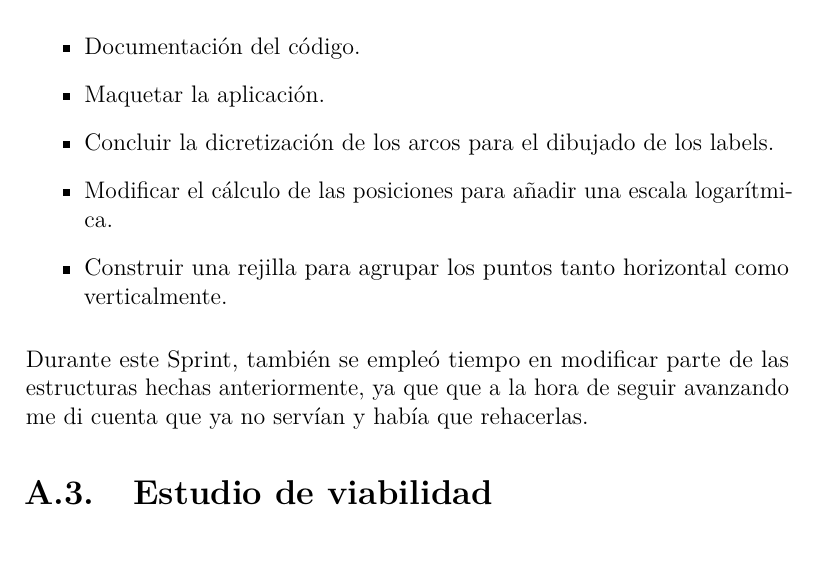
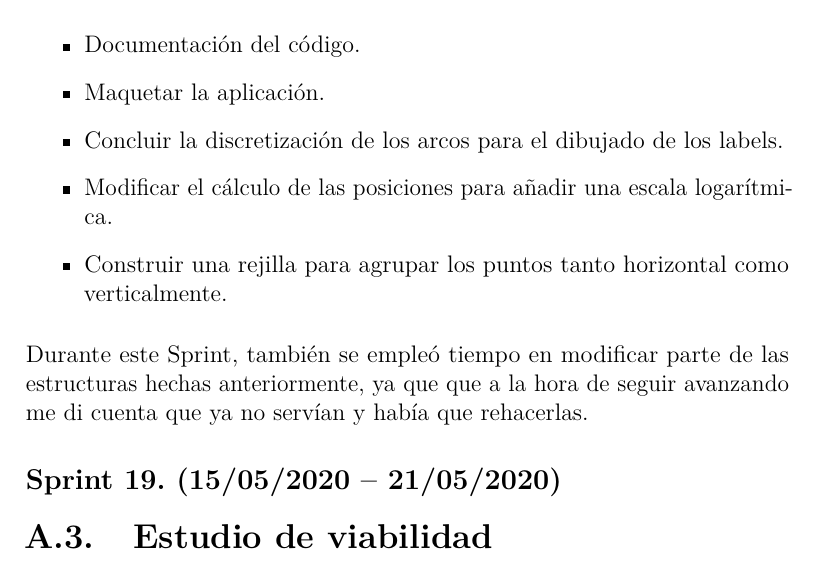
Before and after one commit to gpm0009/TFG_MetrominutoWeb, a LaTeX book (Documentacion/anexos.tex, which reads Documentacion/tex/A_Plan_proyecto.tex): part of page 15 of 41, cut so that both start at the same text. Compiled offline with pdfLaTeX.

Commit message:
Documentación #106

```diff
--- a/Documentacion/tex/A_Plan_proyecto.tex
+++ b/Documentacion/tex/A_Plan_proyecto.tex
@@ -202,11 +202,14 @@ Durante este Sprint, los objetivos que se marcaron fueron:
 \begin{itemize}
 	\item Documentación del código.
 	\item Maquetar la aplicación.
-	\item Concluir la dicretización de los arcos para el dibujado de los labels.
+	\item Concluir la discretización de los arcos para el dibujado de los labels.
 	\item Modificar el cálculo de las posiciones para añadir una escala logarítmica.
 	\item Construir una rejilla para agrupar los puntos tanto horizontal como verticalmente.
 \end{itemize}
 Durante este Sprint, también se empleó tiempo en modificar parte de las estructuras hechas anteriormente, ya que que a la hora de seguir avanzando me di cuenta que ya no servían y había que rehacerlas.
+
+\subsection{Sprint 19. (15/05/2020 -- 21/05/2020)}
+
 
 \section{Estudio de viabilidad}
 
```
